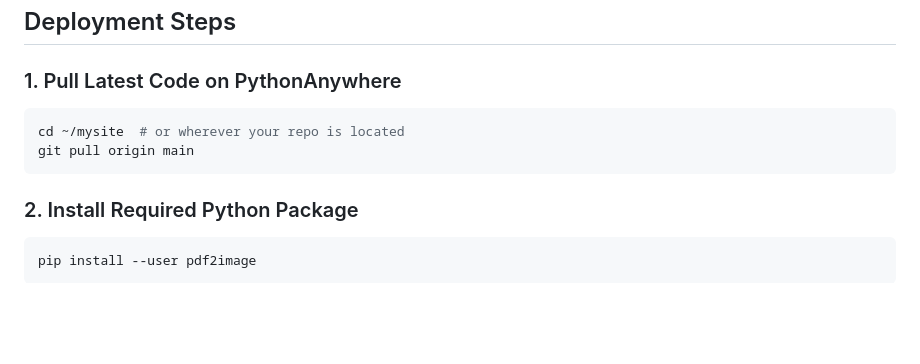
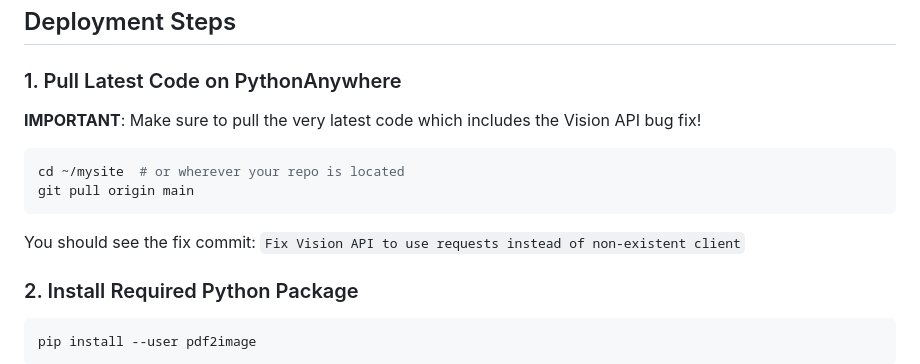
Before and after one commit to Scruffy40nil/Cass-Brothers_PIM, a Markdown page: VISION_API_DEPLOYMENT.md, the part around the change. Rendered like a GitHub page; blank space fills up the shorter version.

Commit message:
Update deployment guide with Vision API bug fix note

````diff
--- a/VISION_API_DEPLOYMENT.md
+++ b/VISION_API_DEPLOYMENT.md
@@ -20,10 +20,14 @@ The Vision API fallback has been implemented to handle technical drawing PDFs wh
 
 ### 1. Pull Latest Code on PythonAnywhere
 
+**IMPORTANT**: Make sure to pull the very latest code which includes the Vision API bug fix!
+
 ```bash
 cd ~/mysite  # or wherever your repo is located
 git pull origin main
 ```
+
+You should see the fix commit: `Fix Vision API to use requests instead of non-existent client`
 
 ### 2. Install Required Python Package
 
````
